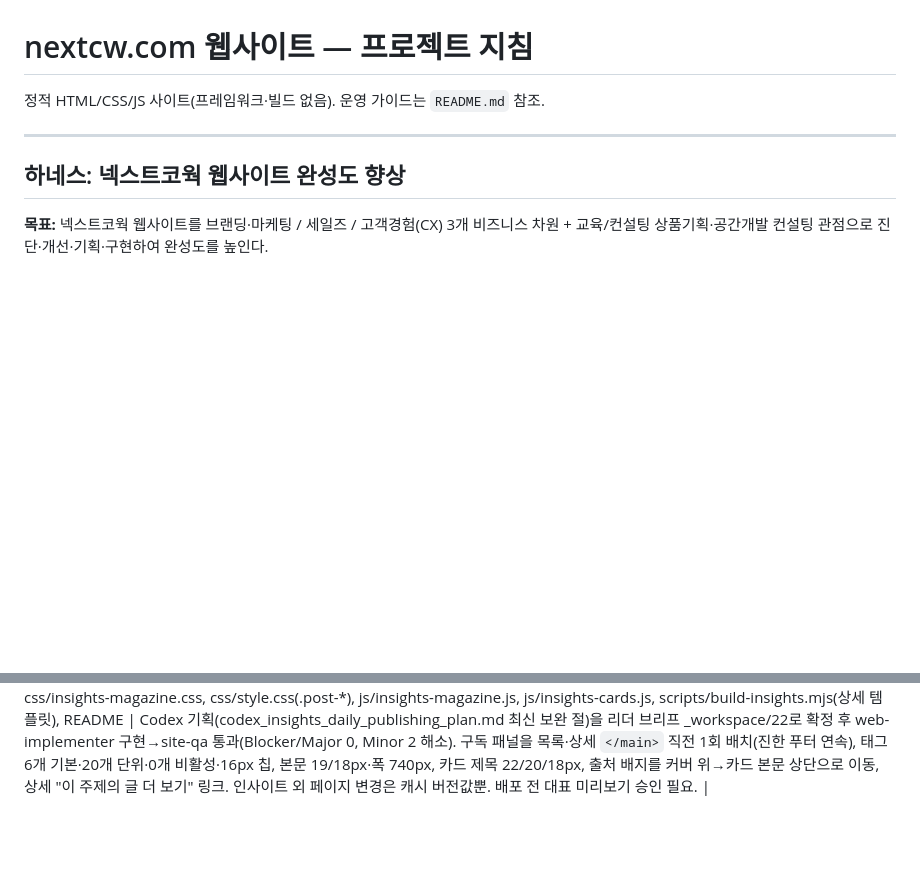
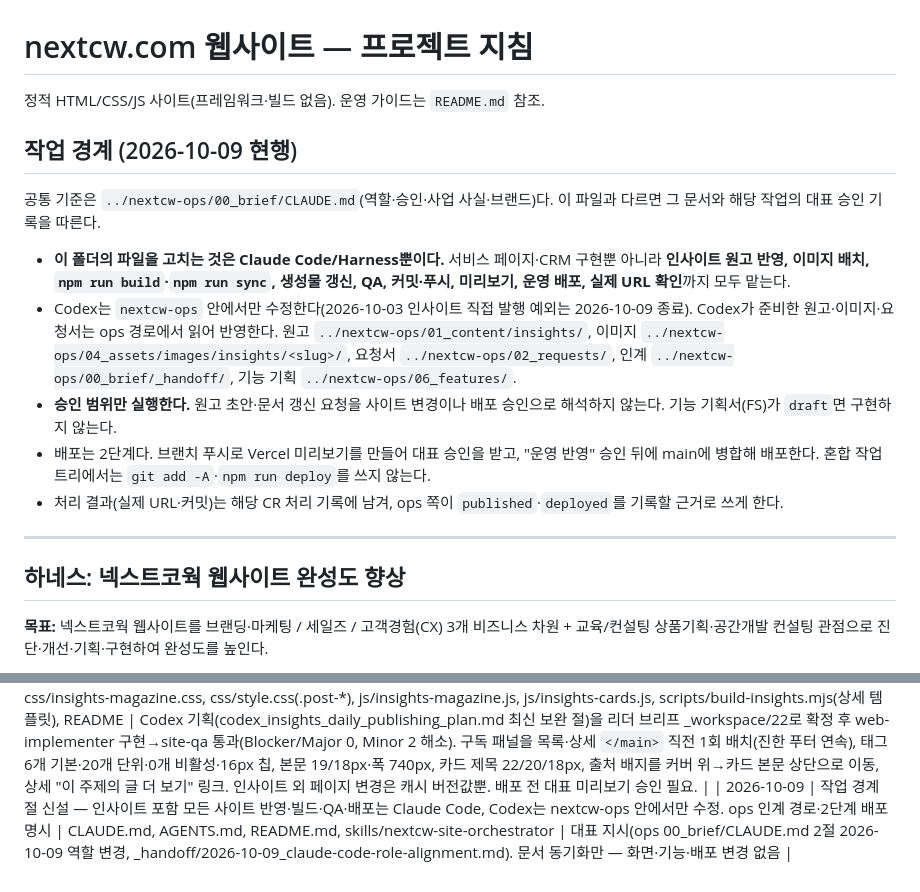
Before and after one commit to chancenote/nextcowork-home, a Markdown page: CLAUDE.md, 2 parts joined by grey strips. Rendered like a GitHub page; blank space fills up the shorter version.

```diff
--- a/CLAUDE.md
+++ b/CLAUDE.md
@@ -1,6 +1,16 @@
 # nextcw.com 웹사이트 — 프로젝트 지침
 
 정적 HTML/CSS/JS 사이트(프레임워크·빌드 없음). 운영 가이드는 `README.md` 참조.
+
+## 작업 경계 (2026-10-09 현행)
+
+공통 기준은 `../nextcw-ops/00_brief/CLAUDE.md`(역할·승인·사업 사실·브랜드)다. 이 파일과 다르면 그 문서와 해당 작업의 대표 승인 기록을 따른다.
+
+- **이 폴더의 파일을 고치는 것은 Claude Code/Harness뿐이다.** 서비스 페이지·CRM 구현뿐 아니라 **인사이트 원고 반영, 이미지 배치, `npm run build`·`npm run sync`, 생성물 갱신, QA, 커밋·푸시, 미리보기, 운영 배포, 실제 URL 확인**까지 모두 맡는다.
+- Codex는 `nextcw-ops` 안에서만 수정한다(2026-10-03 인사이트 직접 발행 예외는 2026-10-09 종료). Codex가 준비한 원고·이미지·요청서는 ops 경로에서 읽어 반영한다. 원고 `../nextcw-ops/01_content/insights/`, 이미지 `../nextcw-ops/04_assets/images/insights/<slug>/`, 요청서 `../nextcw-ops/02_requests/`, 인계 `../nextcw-ops/00_brief/_handoff/`, 기능 기획 `../nextcw-ops/06_features/`.
+- **승인 범위만 실행한다.** 원고 초안·문서 갱신 요청을 사이트 변경이나 배포 승인으로 해석하지 않는다. 기능 기획서(FS)가 `draft`면 구현하지 않는다.
+- 배포는 2단계다. 브랜치 푸시로 Vercel 미리보기를 만들어 대표 승인을 받고, "운영 반영" 승인 뒤에 main에 병합해 배포한다. 혼합 작업트리에서는 `git add -A`·`npm run deploy`를 쓰지 않는다.
+- 처리 결과(실제 URL·커밋)는 해당 CR 처리 기록에 남겨, ops 쪽이 `published`·`deployed`를 기록할 근거로 쓰게 한다.
 
 ---
 
@@ -37,3 +47,4 @@
 | 2026-07-18 | 라운드 7-3 — 스크롤 부담 -30% 달성 (구조·밀도·크기 조정, 본문 텍스트 무변경) | css/style.css, index.html | 대표 지시 "본문만 그대로, 구조·밀도·크기 조정 가능". 홈 8,024→5,612px(**-30.1%**, Playwright 실측·섹션별 측정 기반 정밀 타격). 대형 타이포 비례 축소(히어로 h1 76→52max, --h2 42→34max, 인용 36→28max, 푸터 CTA 48→34max), 섹션 패딩 108→60(-44%), 홈 벤 섹션 제목↔도식 2열(.split-head 유틸 신설), 서비스 라인업 벤토 2×2→4열(상단 선택 카드 4열과 호응, 태블릿 2열·모바일 1열 유지), 인용 섹션 compact, 이미지 비율 평탄화(4/3→16/11, 3/2→16/9), 카드 min-height -13~15%, 도식 폭 720→560. 타 페이지 동반 축소(flexoffice 8,536 · ai-campus 7,114 · coaching 7,664 · public 7,671px). |
 | 2026-07-18 | 라운드 6 프리뷰 반영 — 추천사 최종본 + 직영 집중 정합 | 5개 페이지, flexoffice | 추천사 최종 문구·귀속(19_testimonial_spec.md "추천사 최종" 표) 반영: 홈 추천사 삭제, ai-campus(공공 연구원·박사급)·coaching(패션 이커머스 CEO, 에이전트 도구 문구)·flexoffice(송도 의뢰고객)·public(창업·기업지원 담당자) 게시. **대표 방침(위탁운영·임대 미수행, 고객 직영 집중)에 맞춰** flexoffice 서비스 제안 맥락의 위탁운영/임대/수익공유 열거를 직영 중심 서술로 전면 교체(FAQ 본문+JSON-LD 동기화, scope, 가격카드). flexoffice 추천사의 "위탁운영 결정" 문구도 "운영 방향 결정"으로 정합. 과거 실적 팩트(송도 위탁운영 방안 수립·예탁결제원 위탁운영 심사)는 사실이라 유지. main 병합 안 함(프리뷰 확인 단계). |
 | 2026-09-19 | 라운드 12 — 인사이트 매거진 리뉴얼 마감 (Codex 시안 1→3 위에 구독 패널·태그 탐색·타이포 스케일 구현, 브랜치 feat/insights-magazine, 미커밋·승인 대기) | insights/index.html, css/insights-magazine.css, css/style.css(.post-*), js/insights-magazine.js, js/insights-cards.js, scripts/build-insights.mjs(상세 템플릿), README | Codex 기획(codex_insights_daily_publishing_plan.md 최신 보완 절)을 리더 브리프 _workspace/22로 확정 후 web-implementer 구현→site-qa 통과(Blocker/Major 0, Minor 2 해소). 구독 패널을 목록·상세 `</main>` 직전 1회 배치(진한 푸터 연속), 태그 6개 기본·20개 단위·0개 비활성·16px 칩, 본문 19/18px·폭 740px, 카드 제목 22/20/18px, 출처 배지를 커버 위→카드 본문 상단으로 이동, 상세 "이 주제의 글 더 보기" 링크. 인사이트 외 페이지 변경은 캐시 버전값뿐. 배포 전 대표 미리보기 승인 필요. |
+| 2026-10-09 | 작업 경계 절 신설 — 인사이트 포함 모든 사이트 반영·빌드·QA·배포는 Claude Code, Codex는 nextcw-ops 안에서만 수정. ops 인계 경로·2단계 배포 명시 | CLAUDE.md, AGENTS.md, README.md, skills/nextcw-site-orchestrator | 대표 지시(ops 00_brief/CLAUDE.md 2절 2026-10-09 역할 변경, _handoff/2026-10-09_claude-code-role-alignment.md). 문서 동기화만 — 화면·기능·배포 변경 없음 |
```
Also changed, not shown: README.md (+23 -8 lines).
